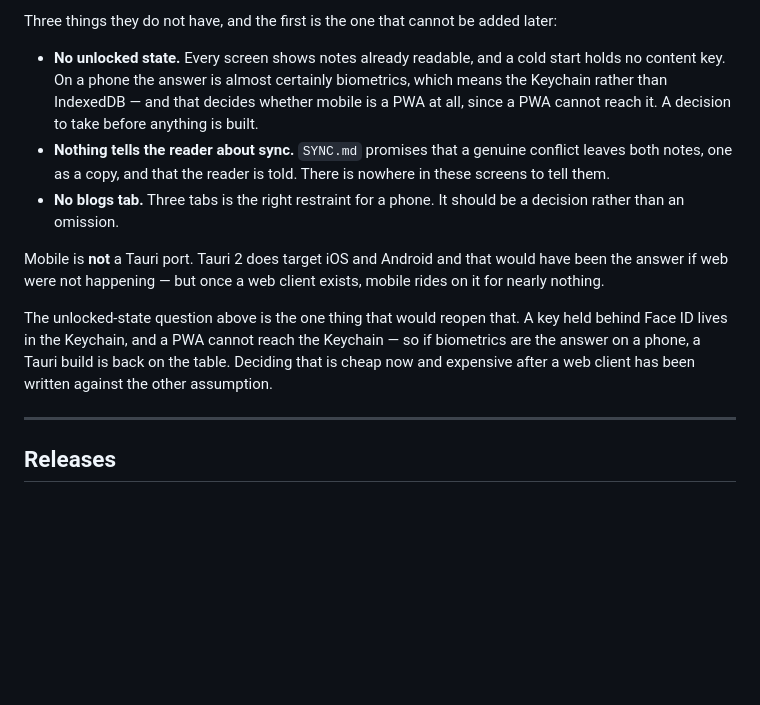
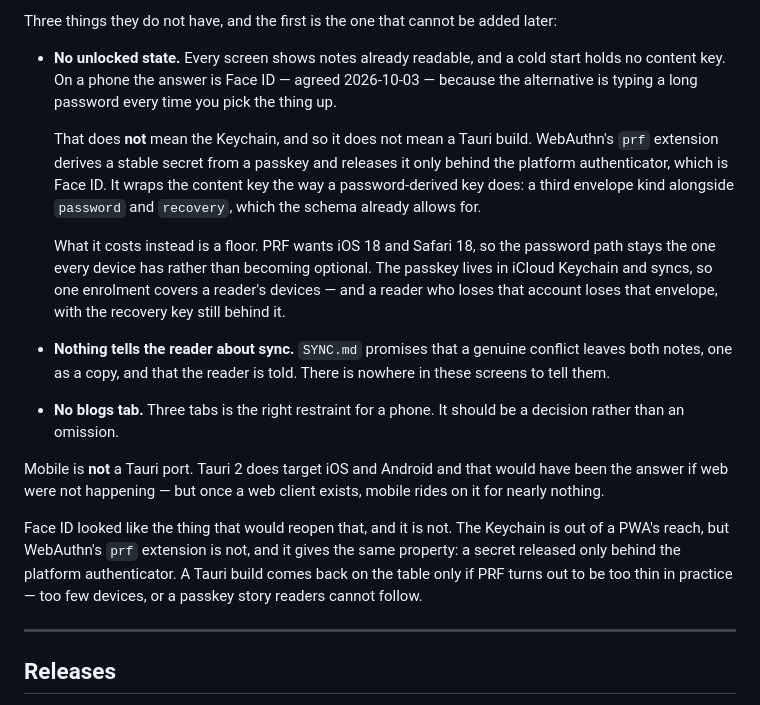
Before and after one commit to mark-mcdermott/tova, a Markdown page: docs/ROADMAP.md, the part around the change. Drawn GitHub-style; blank space fills up the shorter version.

Commit message:
docs(roadmap): Face ID without leaving the web
Agreed that a phone unlocks with Face ID. The entry said that meant the
Keychain and so meant a Tauri build rather than a PWA, and that was
incomplete: WebAuthn's prf extension derives a stable secret from a passkey and
releases it only behind the platform authenticator. It wraps the content key
the way a password-derived key does, as a third envelope kind the schema
already allows for.

So the PWA plan stands. What changes is the floor: PRF wants iOS 18 and Safari
18, so the password path stays the one every device has rather than becoming
optional, and the recovery key stays behind both.

```diff
--- a/docs/ROADMAP.md
+++ b/docs/ROADMAP.md
@@ -150,10 +150,22 @@ Three things they do not have, and the first is the one that cannot be added
 later:
 
 - **No unlocked state.** Every screen shows notes already readable, and a cold
-  start holds no content key. On a phone the answer is almost certainly
-  biometrics, which means the Keychain rather than IndexedDB — and that decides
-  whether mobile is a PWA at all, since a PWA cannot reach it. A decision to
-  take before anything is built.
+  start holds no content key. On a phone the answer is Face ID — agreed
+  2026-10-03 — because the alternative is typing a long password every time you
+  pick the thing up.
+
+  That does **not** mean the Keychain, and so it does not mean a Tauri build.
+  WebAuthn's `prf` extension derives a stable secret from a passkey and releases
+  it only behind the platform authenticator, which is Face ID. It wraps the
+  content key the way a password-derived key does: a third envelope kind
+  alongside `password` and `recovery`, which the schema already allows for.
+
+  What it costs instead is a floor. PRF wants iOS 18 and Safari 18, so the
+  password path stays the one every device has rather than becoming optional.
+  The passkey lives in iCloud Keychain and syncs, so one enrolment covers a
+  reader's devices — and a reader who loses that account loses that envelope,
+  with the recovery key still behind it.
+
 - **Nothing tells the reader about sync.** `SYNC.md` promises that a genuine
   conflict leaves both notes, one as a copy, and that the reader is told. There
   is nowhere in these screens to tell them.
@@ -164,11 +176,12 @@ Mobile is **not** a Tauri port. Tauri 2 does target iOS and Android and that
 would have been the answer if web were not happening — but once a web client
 exists, mobile rides on it for nearly nothing.
 
-The unlocked-state question above is the one thing that would reopen that. A
-key held behind Face ID lives in the Keychain, and a PWA cannot reach the
-Keychain — so if biometrics are the answer on a phone, a Tauri build is back on
-the table. Deciding that is cheap now and expensive after a web client has been
-written against the other assumption.
+Face ID looked like the thing that would reopen that, and it is not. The
+Keychain is out of a PWA's reach, but WebAuthn's `prf` extension is not, and it
+gives the same property: a secret released only behind the platform
+authenticator. A Tauri build comes back on the table only if PRF turns out to be
+too thin in practice — too few devices, or a passkey story readers cannot
+follow.
 
 ---
 
```
